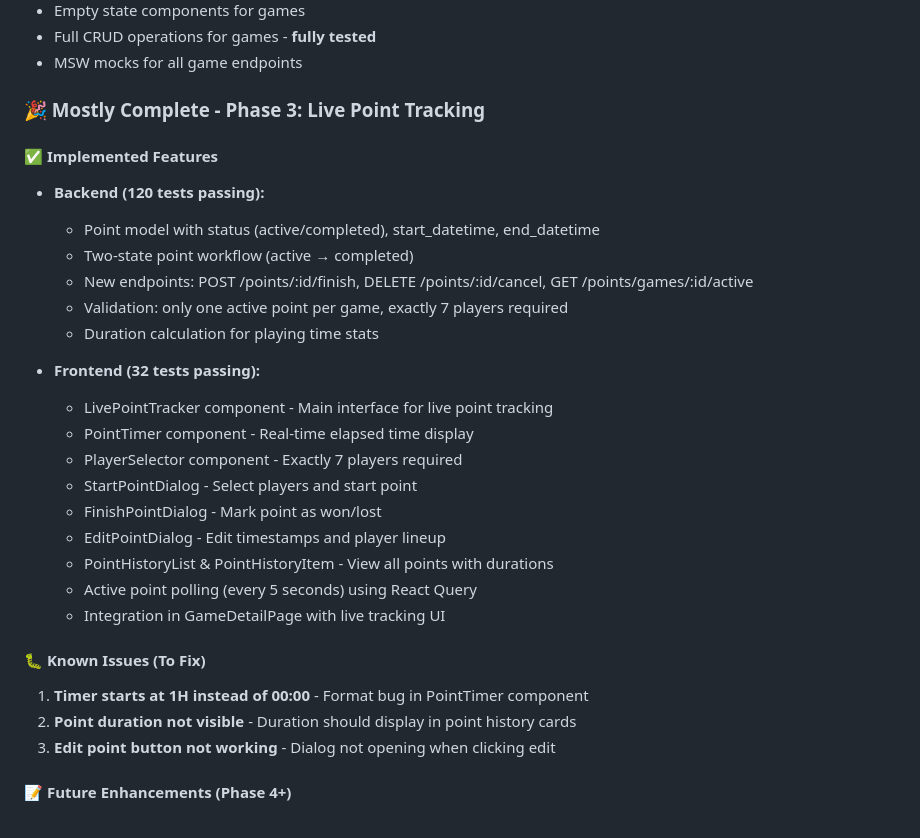
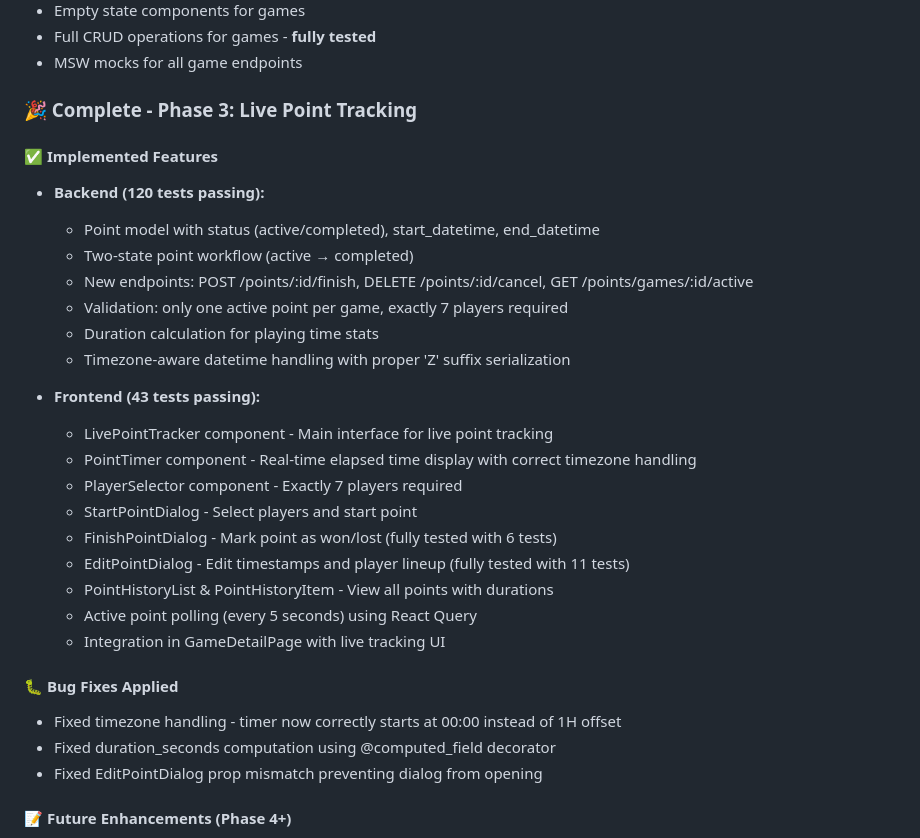
Before and after one commit to alachambre/ultimate-frisbee-stats, a Markdown page: frontend/README.md, the part around the change. GitHub-like rendering.

Commit message:
Update README files to reflect Phase 3 completion
- Mark Phase 3 as complete (was "Mostly Complete")
- Update frontend test count: 32 → 43 tests (+11 EditPointDialog tests)
- Document bug fixes applied:
  * Timezone handling fix for PointTimer
  * duration_seconds computation with @computed_field
  * EditPointDialog prop mismatch resolution
- Add notes about timezone-aware datetime handling in backend
- Remove "Known Issues" section (all bugs fixed)

Co-Authored-By: Claude Sonnet 4.5 <noreply@anthropic.com>

```diff
--- a/frontend/README.md
+++ b/frontend/README.md
@@ -459,7 +459,7 @@ npm run build
 - Full CRUD operations for games - **fully tested**
 - MSW mocks for all game endpoints
 
-### 🎉 Mostly Complete - Phase 3: Live Point Tracking
+### 🎉 Complete - Phase 3: Live Point Tracking
 #### ✅ Implemented Features
 - **Backend (120 tests passing):**
   - Point model with status (active/completed), start_datetime, end_datetime
@@ -467,22 +467,23 @@ npm run build
   - New endpoints: POST /points/:id/finish, DELETE /points/:id/cancel, GET /points/games/:id/active
   - Validation: only one active point per game, exactly 7 players required
   - Duration calculation for playing time stats
+  - Timezone-aware datetime handling with proper 'Z' suffix serialization
 
-- **Frontend (32 tests passing):**
+- **Frontend (43 tests passing):**
   - LivePointTracker component - Main interface for live point tracking
-  - PointTimer component - Real-time elapsed time display
+  - PointTimer component - Real-time elapsed time display with correct timezone handling
   - PlayerSelector component - Exactly 7 players required
   - StartPointDialog - Select players and start point
-  - FinishPointDialog - Mark point as won/lost
-  - EditPointDialog - Edit timestamps and player lineup
+  - FinishPointDialog - Mark point as won/lost (fully tested with 6 tests)
+  - EditPointDialog - Edit timestamps and player lineup (fully tested with 11 tests)
   - PointHistoryList & PointHistoryItem - View all points with durations
   - Active point polling (every 5 seconds) using React Query
   - Integration in GameDetailPage with live tracking UI
 
-#### 🐛 Known Issues (To Fix)
-1. **Timer starts at 1H instead of 00:00** - Format bug in PointTimer component
-2. **Point duration not visible** - Duration should display in point history cards
-3. **Edit point button not working** - Dialog not opening when clicking edit
+#### 🐛 Bug Fixes Applied
+- Fixed timezone handling - timer now correctly starts at 00:00 instead of 1H offset
+- Fixed duration_seconds computation using @computed_field decorator
+- Fixed EditPointDialog prop mismatch preventing dialog from opening
 
 #### 📝 Future Enhancements (Phase 4+)
 - Individual player event tracking (goals, assists, blocks, turnovers)
```
Also changed, not shown: backend/README.md (+3 -2 lines).
